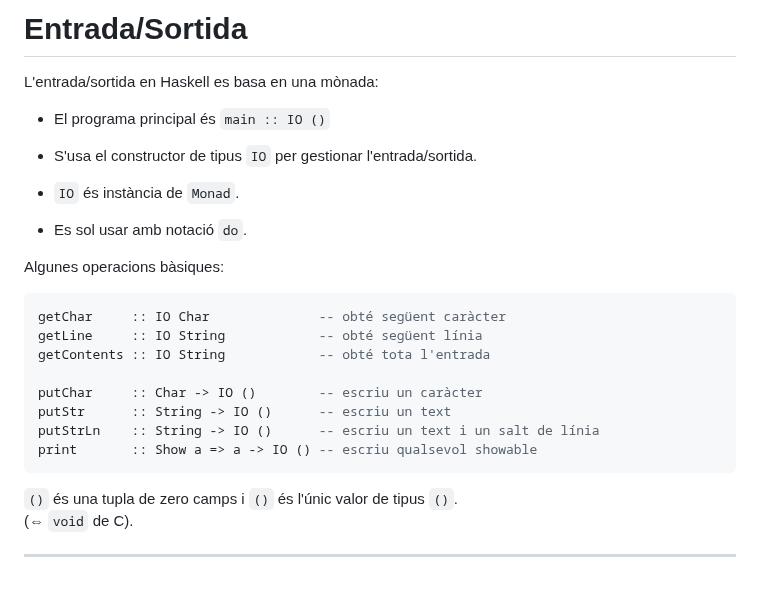
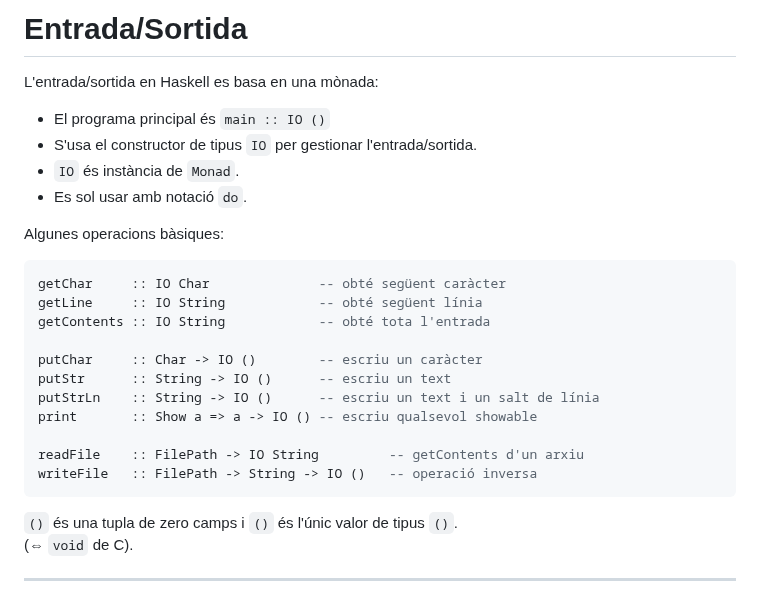
Before and after one commit to gebakx/lp, a Markdown page: haskell-monades.md, the part around the change. GitHub-like rendering.

Commit message:
IO readFile

````diff
--- a/haskell-monades.md
+++ b/haskell-monades.md
@@ -800,15 +800,10 @@ class: left, middle, inverse
 # Entrada/Sortida
 
 L'entrada/sortida en Haskell es basa en una mònada:
-
 - El programa principal és `main :: IO ()`
-
 - S'usa el constructor de tipus `IO` per gestionar l'entrada/sortida.
-
 - `IO` és instància de `Monad`.
-
 - Es sol usar amb notació `do`.
-
 
 Algunes operacions bàsiques:
 
@@ -821,6 +816,9 @@ putChar     :: Char -> IO ()        -- escriu un caràcter
 putStr      :: String -> IO ()      -- escriu un text
 putStrLn    :: String -> IO ()      -- escriu un text i un salt de línia
 print       :: Show a => a -> IO () -- escriu qualsevol showable
+
+readFile    :: FilePath -> IO String         -- getContents d'un arxiu
+writeFile   :: FilePath -> String -> IO ()   -- operació inversa
 ```
 
 `()` és una tupla de zero camps
````
